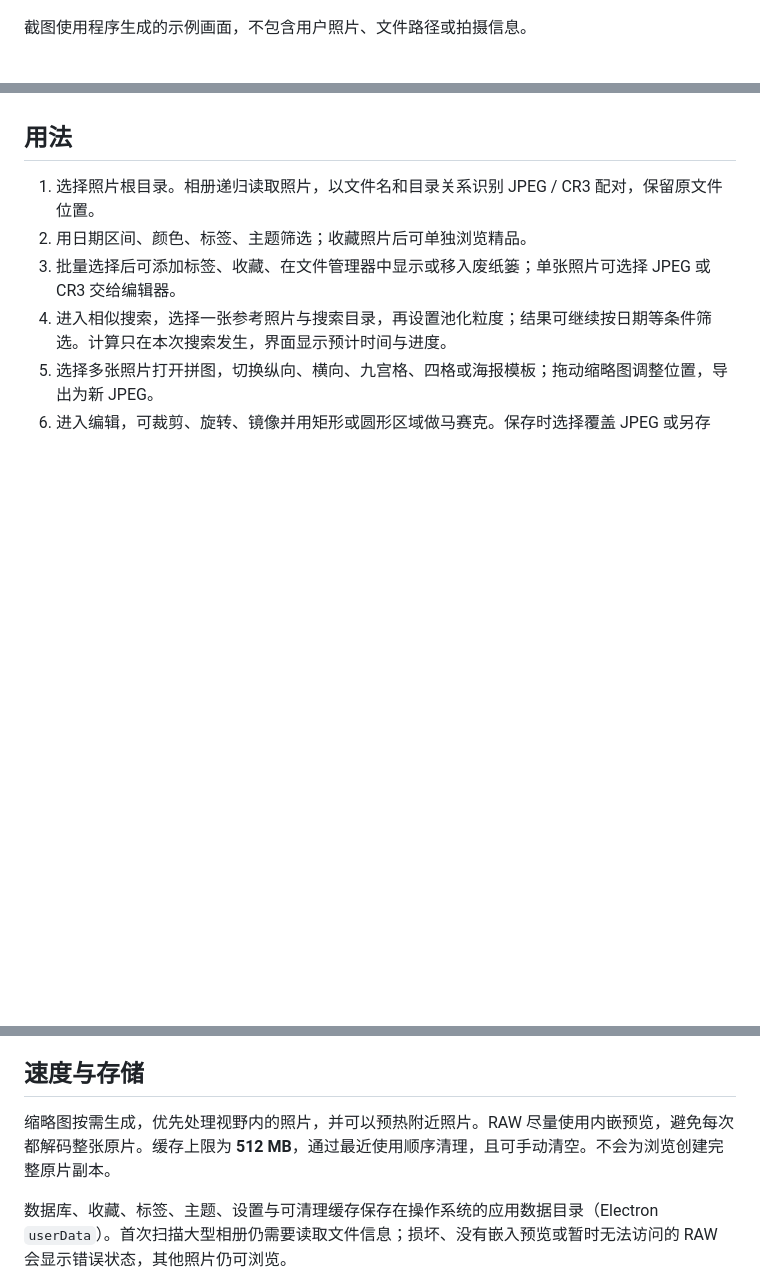
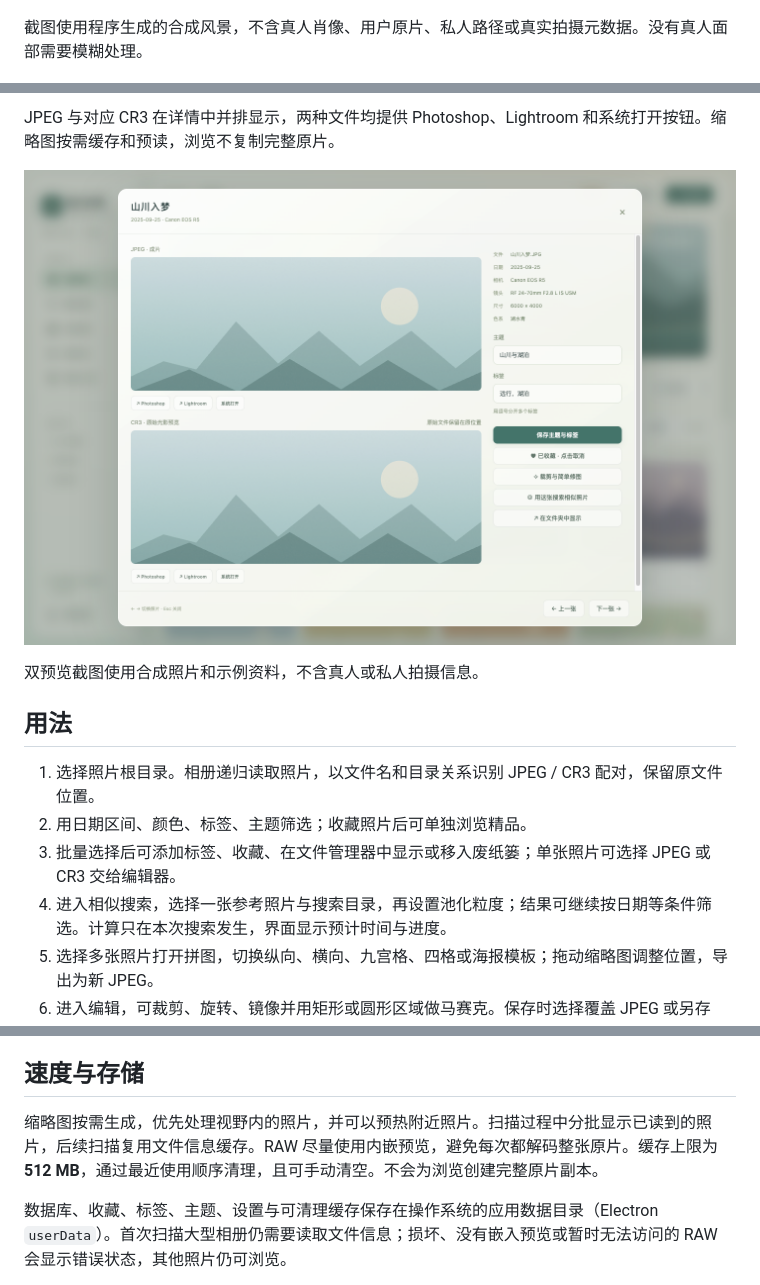
Before and after one commit to Undefeated-man/ShutterCove, a Markdown page: README.md, 3 parts joined by grey strips. Rendered like a GitHub page; pictures changed too: docs/screenshots/paired-preview.png (added); blank space fills up the shorter version.

Commit message:
Publish bilingual feature guides and privacy-safe screenshots

```diff
--- a/README.md
+++ b/README.md
@@ -6,7 +8,7 @@
 
 ![拾光屿相册界面：合成风景示例，不含私人照片](docs/screenshots/gallery.png)
 
-截图使用程序生成的示例画面，不包含用户照片、文件路径或拍摄信息。
+截图使用程序生成的合成风景，不含真人肖像、用户原片、私人路径或真实拍摄元数据。没有真人面部需要模糊处理。
 
 ![可拖拽换序的留白海报拼图](docs/screenshots/collage.png)
 
@@ -27,3 +50,8 @@ Linux AppImage 在部分发行版需要 FUSE 2。Photoshop / Lightroom 没有官
+JPEG 与对应 CR3 在详情中并排显示，两种文件均提供 Photoshop、Lightroom 和系统打开按钮。缩略图按需缓存和预读，浏览不复制完整原片。
+
+![JPEG / CR3 双预览与编辑器入口：仅使用合成风景](docs/screenshots/paired-preview.png)
+
+双预览截图使用合成照片和示例资料，不含真人或私人拍摄信息。
 
 ## 用法
 
@@ -44,7 +74,7 @@ CR3 显示的是相机写入的嵌入预览，不是 RAW 显影结果。交给 P
 
 ## 速度与存储
 
-缩略图按需生成，优先处理视野内的照片，并可以预热附近照片。RAW 尽量使用内嵌预览，避免每次都解码整张原片。缓存上限为 **512 MB**，通过最近使用顺序清理，且可手动清空。不会为浏览创建完整原片副本。
+缩略图按需生成，优先处理视野内的照片，并可以预热附近照片。扫描过程中分批显示已读到的照片，后续扫描复用文件信息缓存。RAW 尽量使用内嵌预览，避免每次都解码整张原片。缓存上限为 **512 MB**，通过最近使用顺序清理，且可手动清空。不会为浏览创建完整原片副本。
 
 数据库、收藏、标签、主题、设置与可清理缓存保存在操作系统的应用数据目录（Electron `userData`）。首次扫描大型相册仍需要读取文件信息；损坏、没有嵌入预览或暂时无法访问的 RAW 会显示错误状态，其他照片仍可浏览。
 
```
Also changed, not shown: other parts of README.md (+28 -3 lines), README.en.md (added, +118 -0 lines), docs/validation.md (+3 -2 lines).
